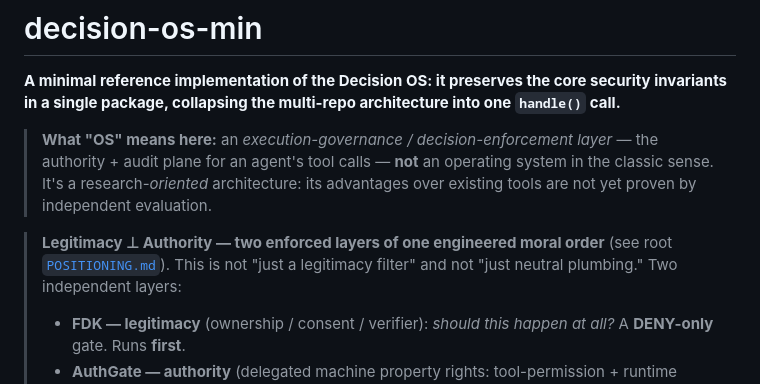
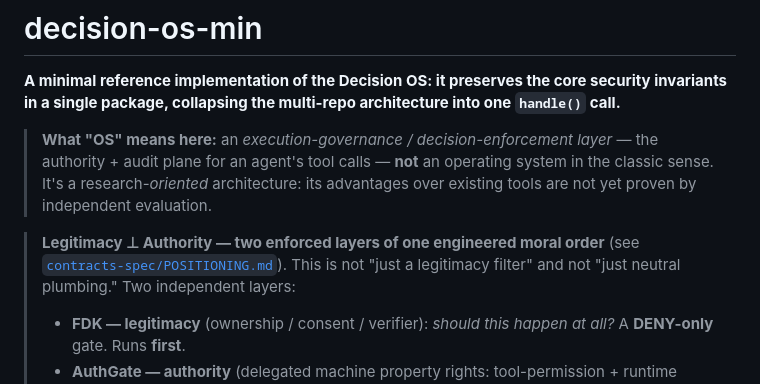
Before and after one commit to Aliipou/decision-os-min, a Markdown page: README.md, the part around the change. Drawn GitHub-style.

Commit message:
docs: point ecosystem claims to contracts-spec/POSITIONING.md
Co-authored-by: Cursor <cursoragent@cursor.com>

```diff
--- a/README.md
+++ b/README.md
@@ -10,7 +10,7 @@ into one `handle()` call.**
 > advantages over existing tools are not yet proven by independent evaluation.
 
 > **Legitimacy ⊥ Authority — two enforced layers of one engineered moral order**
-> (see root [`POSITIONING.md`](../POSITIONING.md)). This is not "just a legitimacy
+> (see [`contracts-spec/POSITIONING.md`](../contracts-spec/POSITIONING.md)). This is not "just a legitimacy
 > filter" and not "just neutral plumbing." Two independent layers:
 > - **FDK — legitimacy** (ownership / consent / verifier): *should this happen at
 >   all?* A **DENY-only** gate. Runs **first**.
```
